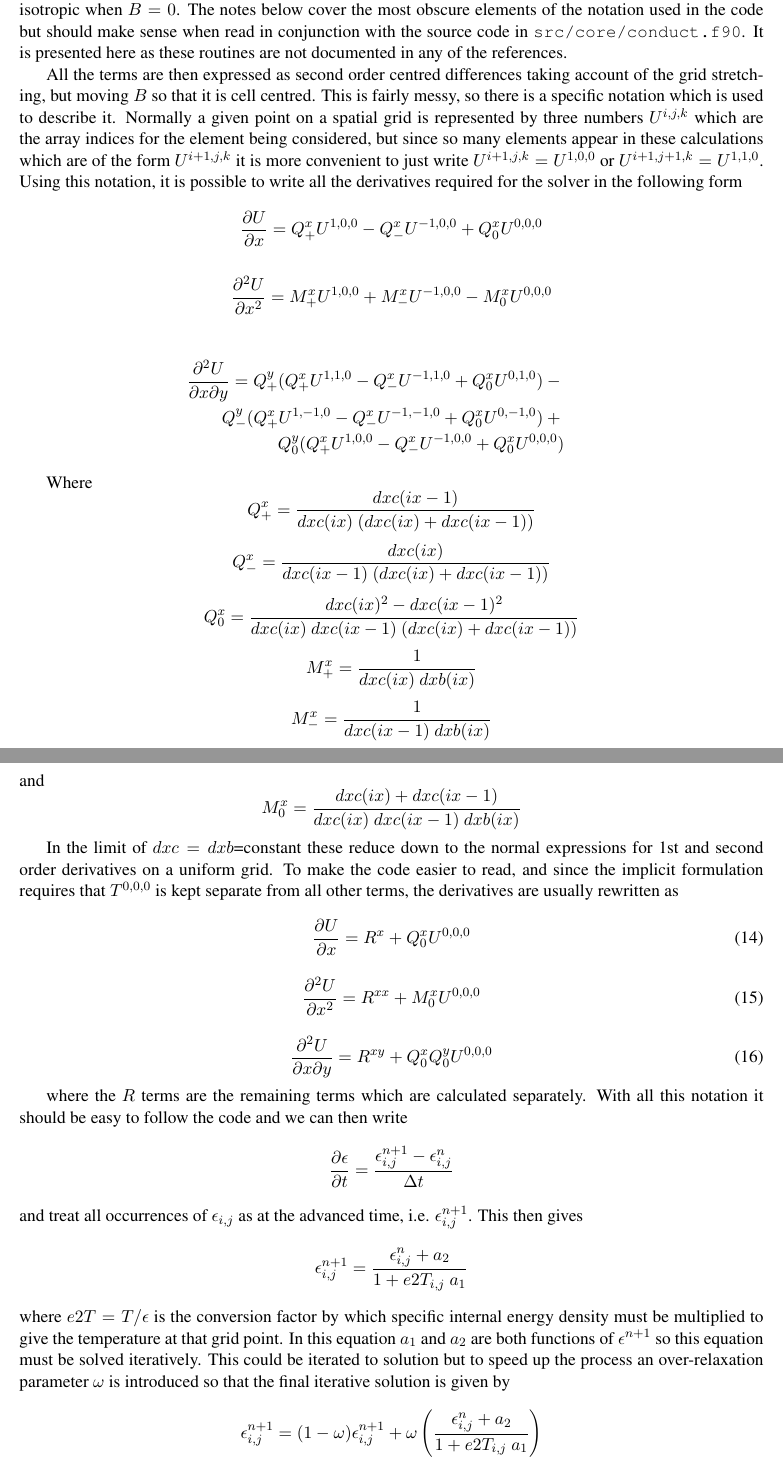
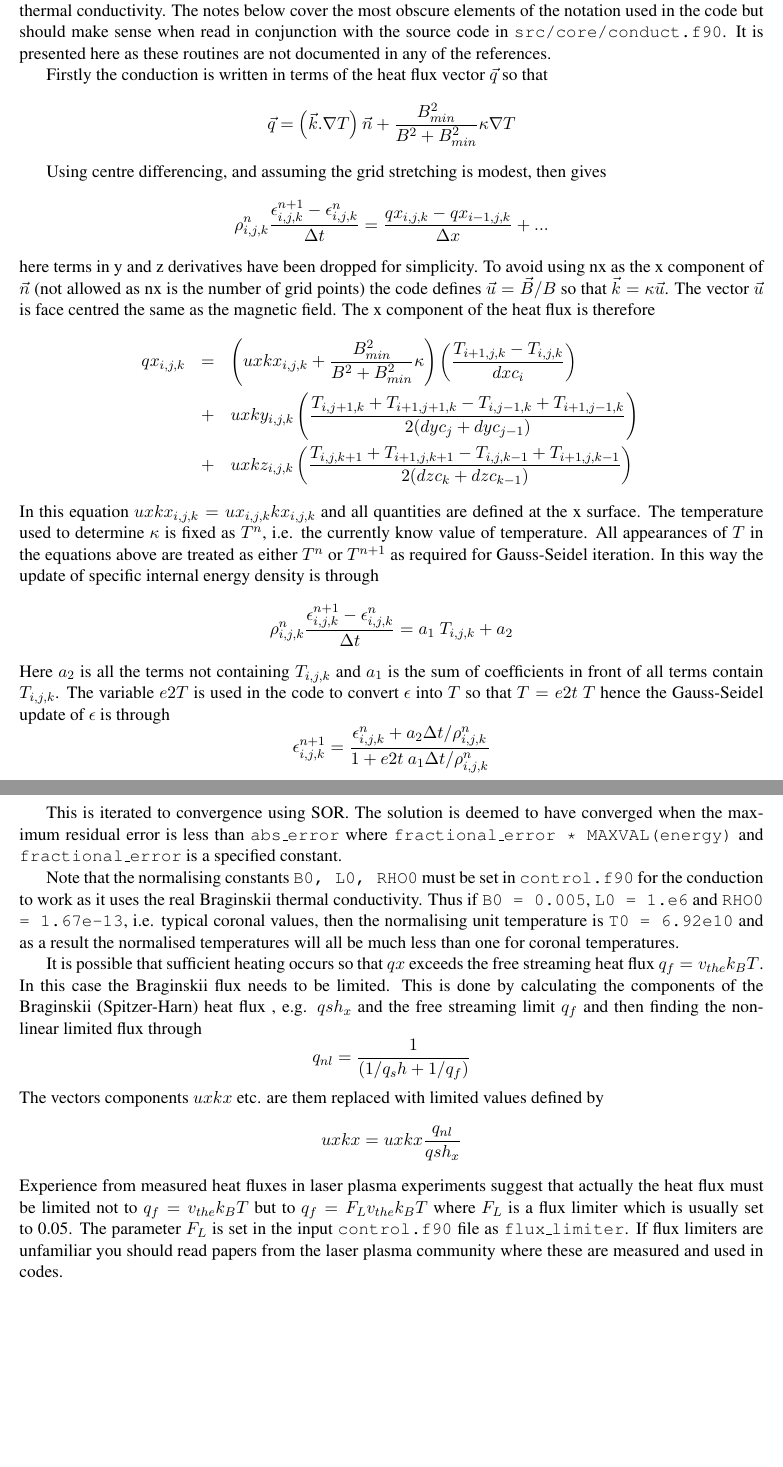
Before and after one commit to Warwick-Plasma/Lare2d, a LaTeX document (Manual/LareXd-manual.tex): two parts of pages 28 and 29 of 30 before the commit and two parts of pages 27 and 28 of 29 after it, joined at a grey line, cut so that both start at the same text, the shorter picture padded with empty space. Compiled offline with pdfLaTeX.

Commit message:
Updated Manual Appendix on thermal conduction
git-svn-id: http://ccpforge.cse.rl.ac.uk/svn/lare2d/trunk@86 f34dfa57-124b-0410-bc00-ab3a58c83111

```diff
--- a/Manual/LareXd-manual.tex
+++ b/Manual/LareXd-manual.tex
@@ -884,59 +884,49 @@ Thermal conduction in LARE is based on the Braginskii thermal conduction in the
 \[
 \rho \frac{\partial \epsilon}{\partial t} = \nabla . \left(\vec{k} . \nabla T \vec{n} \right) +  \nabla . \left(  \frac{B_{min}^2}{B^2+B_{min}^2} \kappa \nabla T \right)
 \]
-where $\vec{k} = \kappa \vec{n}$, $\vec{n} = \vec{B}/(B^2+B_{min}^2)^\frac{1}{2}$ and $\kappa = \kappa_0  T^\frac{5}{2}$. In the limit $b_{min}\to 0$ this recovers the Braginskii parallel thermal conductivity. Finite $b_{min}$ is used to prevent divide by zero and turn the conductivity into isotropic when $B=0$. The notes below cover the most obscure elements of the notation used in the code but should make sense when read in conjunction with the source code in {\tt src/core/conduct.f90}. It is presented here as these routines are not documented in any of the references.
+where $\vec{k} = \kappa \vec{n}$, $\vec{n} = \vec{B}/B$ and $\kappa = \kappa_0  T^\frac{5}{2}$. In the limit $b_{min}\to 0$ this recovers the Braginskii parallel thermal conductivity. The notes below cover the most obscure elements of the notation used in the code but should make sense when read in conjunction with the source code in {\tt src/core/conduct.f90}. It is presented here as these routines are not documented in any of the references.
 
-All the terms are then expressed as second order centred differences taking account of the grid stretching, but moving $B$ so that it is cell centred. This is fairly messy, so there is a specific notation which is used to describe it. Normally a given point on a spatial grid is represented by three numbers $U^{i,j,k}$ which are the array indices for the element being considered, but since so many elements appear in these calculations which are of the form $U^{i+1,j,k}$ it is more convenient to just write $U^{i+1,j,k}=U^{1,0,0}$ or $U^{i+1,j+1,k}=U^{1,1,0}$. Using this notation, it is possible to write all the derivatives required for the solver in the following form\\
+Firstly the conduction is written in terms of the heat flux vector $\vec{q}$ so that
 \[
-\frac{\partial U}{\partial x} = Q^x_+ U^{1,0,0} - Q^x_- U^{-1,0,0} + Q^x_0 U^{0,0,0}
+\vec{q}= \left(\vec{k} . \nabla T \right) \vec{n} +    \frac{B_{min}^2}{B^2+B_{min}^2} \kappa \nabla T
 \]
 
+Using centre differencing, and assuming the grid stretching is modest,  then gives
 \[
-\frac{\partial^2 U}{\partial x^2} = M^x_+ U^{1,0,0} + M^x_- U^{-1,0,0} - M^x_0 U^{0,0,0}
+\rho_{i,j,k}^n \frac{\epsilon_{i,j,k}^{n+1}- \epsilon_{i,j,k}^{n}}{\Delta t}  =
+\frac{qx_{i,j,k}- qx_{i-1,j,k}}{\Delta x} + ...
+\]
+here terms in y and z derivatives have been dropped for simplicity. To avoid using nx as the x component of $\vec{n}$ (not allowed as nx is the number of grid points) the code defines $\vec{u}=\vec{B}/B$ so that $\vec{k} = \kappa \vec{u}$. The vector $\vec{u}$ is face centred the same as the magnetic field. The x component of the heat flux is therefore
+\begin{eqnarray*}
+qx_{i,j,k}&=&\left(uxkx_{i,j,k} + \frac{B_{min}^2}{B^2+B_{min}^2}\kappa \right)\left(\frac{T_{i+1,j,k}-T_{i,j,k}}{dxc_i}
+    \right) \\
+    &+& uxky_{i,j,k}\left(\frac{T_{i,j+1,k}+T_{i+1,j+1,k}-T_{i,j-1,k}+T_{i+1,j-1,k}}{2(dyc_j+dyc_{j-1})} \right) \\
+    &+& uxkz_{i,j,k}\left(\frac{T_{i,j,k+1}+T_{i+1,j,k+1}-T_{i,j,k-1}+T_{i+1,j,k-1}}{2(dzc_k+dzc_{k-1})} \right)
+\end{eqnarray*}
+In this equation $uxkx_{i,j,k}=ux_{i,j,k}kx_{i,j,k}$ and all quantities are defined at the x surface. The temperature used to determine $\kappa$ is fixed as $T^n$, i.e. the currently know value of temperature. All appearances of $T$ in the equations above are treated as either $T^n$ or $T^{n+1}$ as required for Gauss-Seidel iteration. In this way the update of specific internal energy density is through
+\[
+\rho_{i,j,k}^n \frac{\epsilon_{i,j,k}^{n+1}- \epsilon_{i,j,k}^{n}}{\Delta t}  =  a_1\ T_{i,j,k} + a_2
+\]
+Here $a_2$ is all the terms not containing $T_{i,j,k}$ and $a_1$ is the sum of coefficients in front of all terms contain
+$T_{i,j,k}$.
+The variable $e2T$ is used in the code to convert $\epsilon$ into $T$ so that $T=e2t \ T$ hence the Gauss-Seidel update of $\epsilon$ is through
+\[
+\epsilon_{i,j,k}^{n+1}=\frac{\epsilon_{i,j,k}^{n} + a_2 \Delta t /\rho_{i,j,k}^n}{1+e2t\ a_1 \Delta t /\rho_{i,j,k}^n}
 \]
 
-\begin{eqnarray*}
-  \frac{\partial^2 U}{\partial x \partial y} = Q^y_+\bigl(Q^x_+U^{1,1,0} - Q^x_- U^{-1,1,0} + Q^x_0 U^{0,1,0} \bigr) -\\
-  Q^y_-\bigl(Q^x_+U^{1,-1,0} - Q^x_- U^{-1,-1,0} + Q^x_0 U^{0,-1,0} \bigr) +\\
-  Q^y_0\bigl(Q^x_+U^{1,0,0} - Q^x_- U^{-1,0,0} + Q^x_0 U^{0,0,0} \bigr)
-\end{eqnarray*}
+This is iterated to convergence using SOR. The solution is deemed to have converged when the maximum residual error is less than \texttt{abs\_error} where \texttt{fractional\_error * MAXVAL(energy)} and \texttt{fractional\_error} is a specified constant.
 
+Note that the normalising constants \texttt{B0, L0, RHO0} must be set in \texttt{control.f90} for the conduction to work as it uses the real Braginskii thermal conductivity. Thus if \texttt{B0 = 0.005}, \texttt{L0 = 1.e6} and \texttt{RHO0 = 1.67e-13}, i.e. typical coronal values, then the normalising unit temperature is \texttt{T0 = 6.92e10} and as a result the normalised temperatures will all be much less than one for coronal temperatures.
 
-Where
-\[Q^x_+ = \frac{dxc(ix-1)}{dxc(ix)\  (dxc(ix) + dxc(ix-1)) }\]
-\[Q^x_- = \frac{dxc(ix)}{ dxc(ix-1)\  (dxc(ix) + dxc(ix-1)) } \]
-\[Q^x_0 = \frac{dxc(ix)^2 - dxc(ix-1)^2}
-    {dxc(ix) \ dxc(ix-1)\  (dxc(ix) + dxc(ix-1))}\]
-\[M^x_+ = \frac{1}{dxc(ix)\  dxb(ix)} \]
-\[M^x_- = \frac{1}{dxc(ix-1) \ dxb(ix)} \]
- and
-\[M^x_0=\frac{dxc(ix)+dxc(ix-1)}{dxc(ix)\ dxc(ix-1)\ dxb(ix)} \]
-
-In the limit of $dxc=dxb$=constant these reduce down to the normal expressions for 1st and second order derivatives on a uniform grid. To make the code easier to read, and since the implicit formulation requires that $T^{0,0,0}$ is kept separate from all other terms, the derivatives are usually rewritten as
-
-\begin{equation}
-\frac{\partial U}{\partial x} = R^x + Q^x_0 U^{0,0,0}
-\end{equation}
-
-\begin{equation}
-\frac{\partial^2 U}{\partial x^2} = R^{xx} + M^x_0 U^{0,0,0}
-\end{equation}
-
-\begin{equation}
-\frac{\partial^2 U}{\partial x \partial y} = R^{xy} + Q^x_0Q^y_0 U^{0,0,0}
-\end{equation}
-
-where the $R$ terms are the remaining terms which are calculated separately. With all this notation it should be easy to follow the code and we can then write
-\[ \frac{\partial \epsilon}{\partial t}=\frac{\epsilon_{i,j}^{n+1} - \epsilon_{i,j}^n}{\Delta t} \]
-and treat all occurrences of   $\epsilon_{i,j} $ as at the advanced time, i.e.  $\epsilon_{i,j}^{n+1} $. This then gives
-\[ \epsilon_{i,j}^{n+1} = \frac{\epsilon_{i,j}^{n} + a_2}{1+e2T_{i,j}\ a_1} \]
-where $e2T = T / \epsilon$ is the conversion factor by which specific internal energy density must be multiplied to give the temperature at that grid point. In this equation $a_1$ and $a_2$ are both functions of $\epsilon^{n+1}$ so this equation must be solved iteratively. This could be iterated to solution but to speed up the process an over-relaxation parameter $\omega$ is introduced so that the final iterative solution is given by
-\[ \epsilon_{i,j}^{n+1} = (1-\omega) \epsilon_{i,j}^{n+1} +
-\omega\left(\frac{\epsilon_{i,j}^n + a_2}{1+e2T_{i,j}\ a_1} \right)\]
-
-
-
-% section thermal_conduction (end)
+It is possible that sufficient heating occurs so that $qx$ exceeds the free streaming heat flux $q_f=v_{the} k_B T$. In this case the Braginskii flux needs to be limited. This is done by calculating the components of the Braginskii (Spitzer-Harn) heat flux , e.g. $qsh_x$ and the free streaming limit $q_f$ and then finding the non-linear limited flux through
+\[
+q_{nl} = \frac{1}{(1/q_sh + 1/q_f)}
+\]
+The vectors components $uxkx$ etc. are them replaced with limited values defined by
+\[
+uxkx=uxkx\frac{q_{nl}}{qsh_x}
+\]
+Experience from measured heat fluxes in laser plasma experiments suggest that actually the heat flux must be limited not to $q_f=v_{the} k_B T$ but to $q_f=F_L v_{the} k_B T$  where $F_L$ is a flux limiter which is usually set to 0.05. The parameter $F_L$ is set in the input \texttt{control.f90} file as \texttt{flux\_limiter}. If flux limiters are unfamiliar you should read papers from the laser plasma community where these are measured and used in codes.
 
 \newpage
 \begin{thebibliography}{}
```
Also changed, not shown: Manual/LareXd-manual.tex (8 more changed lines).
